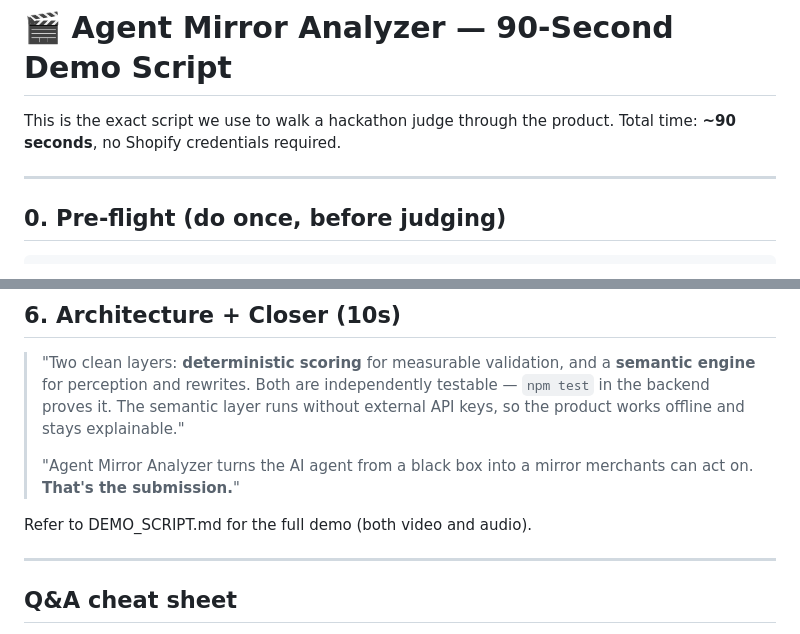
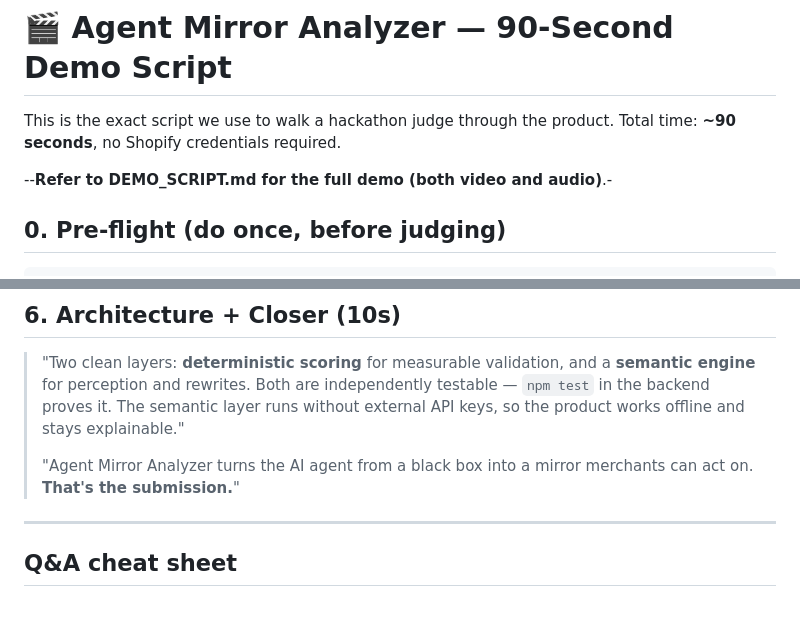
Before and after one commit to Rajit-helix/agent-mirror-analyzer, a Markdown page: docs/DEMO.md, 2 parts joined by grey strips. Rendered like a GitHub page; blank space fills up the shorter version.

Commit message:
Clarify demo reference in DEMO.md
Updated reference to DEMO_SCRIPT.md for clarity.

```diff
--- a/docs/DEMO.md
+++ b/docs/DEMO.md
@@ -3,7 +3,7 @@
 This is the exact script we use to walk a hackathon judge through the product.
 Total time: **~90 seconds**, no Shopify credentials required.
 
----
+--**Refer to DEMO_SCRIPT.md for the full demo (both video and audio)**.-
 
 ## 0. Pre-flight (do once, before judging)
 
@@ -78,7 +78,7 @@ then click **Download CSV**.
 > "Agent Mirror Analyzer turns the AI agent from a black box into a mirror
 > merchants can act on. **That's the submission.**"
 
-Refer to DEMO_SCRIPT.md for the full demo (both video and audio).
+
 
 ---
 
```
